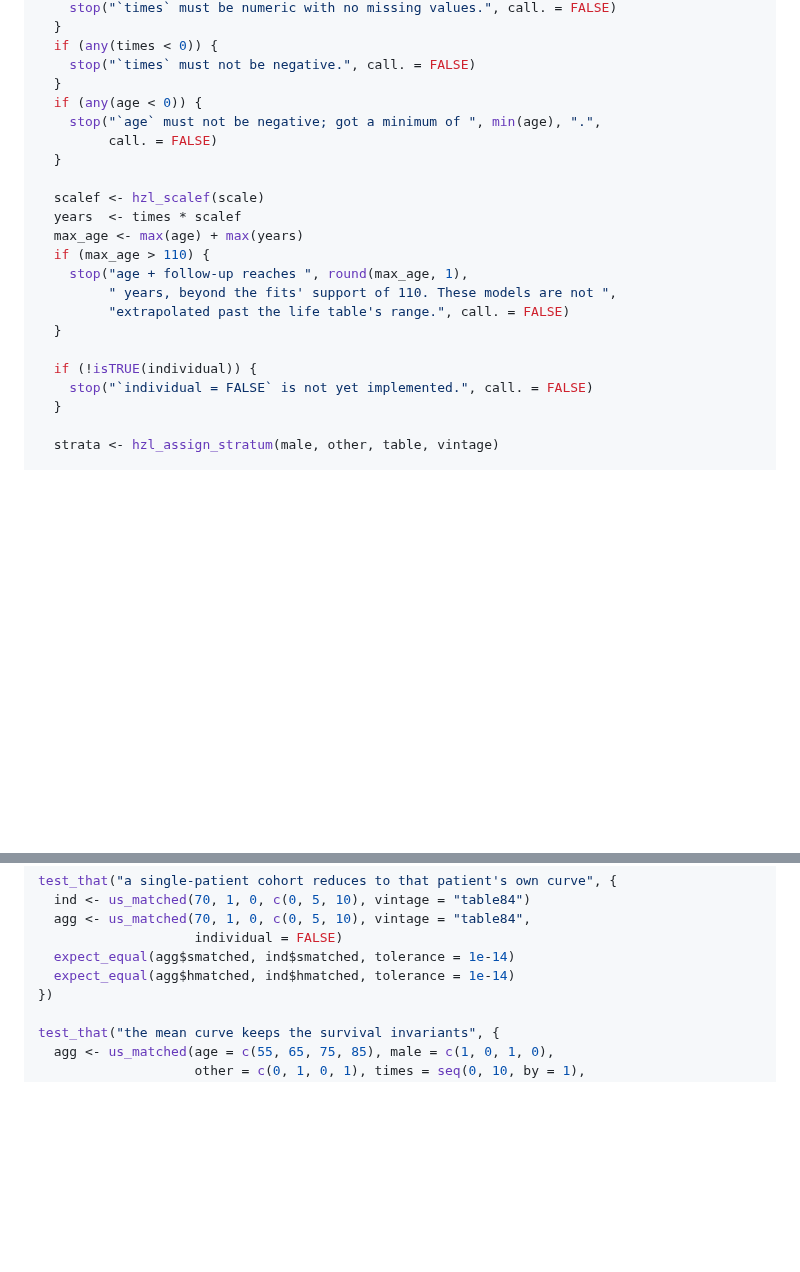
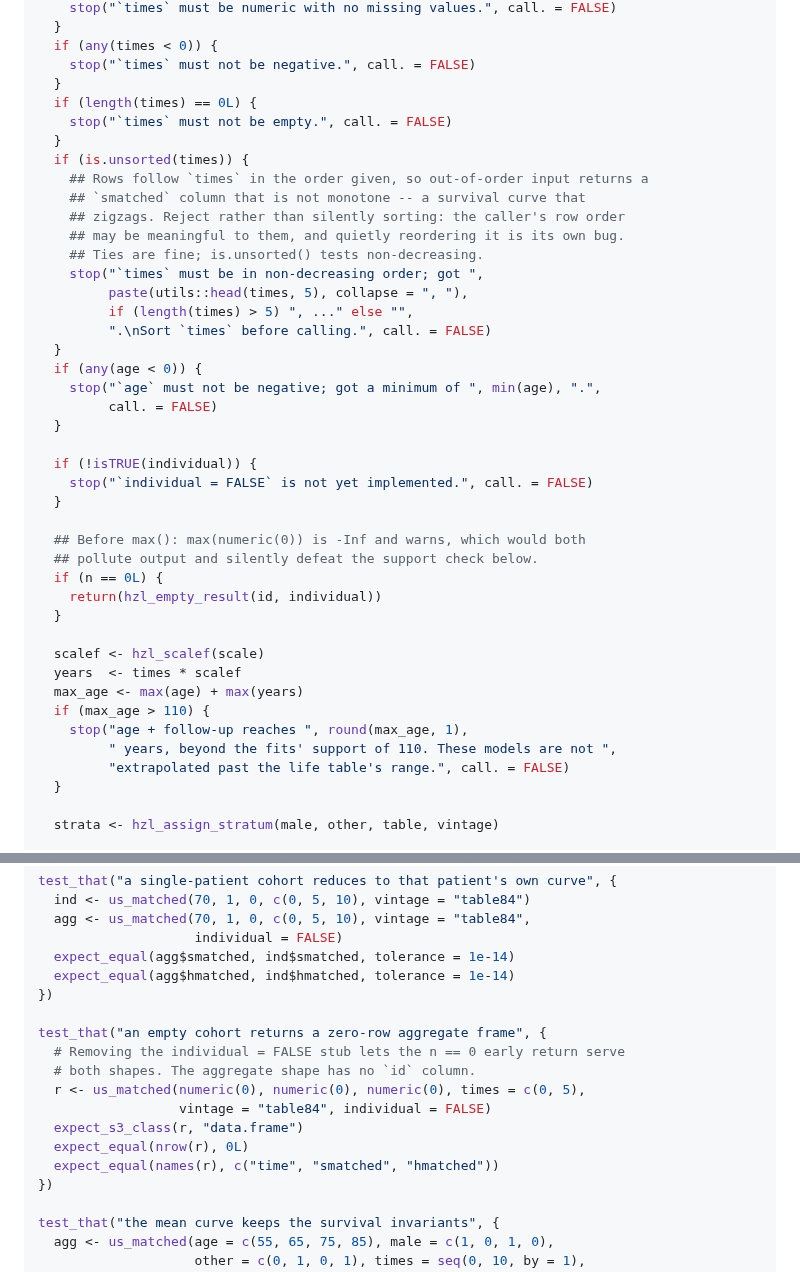
Before and after one commit to ehrlinger/hvtiRlifetables, a Markdown page: docs/plans/2026-08-14-hvtirlifetables-implementation.md, 2 parts joined by grey strips. Rendered like a GitHub page; blank space fills up the shorter version.

```diff
--- a/docs/plans/2026-08-14-hvtirlifetables-implementation.md
+++ b/docs/plans/2026-08-14-hvtirlifetables-implementation.md
@@ -1317,9 +1368,33 @@ us_matched <- function(age, male, other, times,
   if (any(times < 0)) {
     stop("`times` must not be negative.", call. = FALSE)
   }
+  if (length(times) == 0L) {
+    stop("`times` must not be empty.", call. = FALSE)
+  }
+  if (is.unsorted(times)) {
+    ## Rows follow `times` in the order given, so out-of-order input returns a
+    ## `smatched` column that is not monotone -- a survival curve that
+    ## zigzags. Reject rather than silently sorting: the caller's row order
+    ## may be meaningful to them, and quietly reordering it is its own bug.
+    ## Ties are fine; is.unsorted() tests non-decreasing.
+    stop("`times` must be in non-decreasing order; got ",
+         paste(utils::head(times, 5), collapse = ", "),
+         if (length(times) > 5) ", ..." else "",
+         ".\nSort `times` before calling.", call. = FALSE)
+  }
   if (any(age < 0)) {
     stop("`age` must not be negative; got a minimum of ", min(age), ".",
          call. = FALSE)
+  }
+
+  if (!isTRUE(individual)) {
+    stop("`individual = FALSE` is not yet implemented.", call. = FALSE)
+  }
+
+  ## Before max(): max(numeric(0)) is -Inf and warns, which would both
+  ## pollute output and silently defeat the support check below.
+  if (n == 0L) {
+    return(hzl_empty_result(id, individual))
   }
 
   scalef <- hzl_scalef(scale)
@@ -1329,10 +1404,6 @@ us_matched <- function(age, male, other, times,
     stop("age + follow-up reaches ", round(max_age, 1),
          " years, beyond the fits' support of 110. These models are not ",
          "extrapolated past the life table's range.", call. = FALSE)
-  }
-
-  if (!isTRUE(individual)) {
-    stop("`individual = FALSE` is not yet implemented.", call. = FALSE)
   }
 
   strata <- hzl_assign_stratum(male, other, table, vintage)
@@ -1454,6 +1525,16 @@ test_that("a single-patient cohort reduces to that patient's own curve", {
                     individual = FALSE)
   expect_equal(agg$smatched, ind$smatched, tolerance = 1e-14)
   expect_equal(agg$hmatched, ind$hmatched, tolerance = 1e-14)
+})
+
+test_that("an empty cohort returns a zero-row aggregate frame", {
+  # Removing the individual = FALSE stub lets the n == 0 early return serve
+  # both shapes. The aggregate shape has no `id` column.
+  r <- us_matched(numeric(0), numeric(0), numeric(0), times = c(0, 5),
+                  vintage = "table84", individual = FALSE)
+  expect_s3_class(r, "data.frame")
+  expect_equal(nrow(r), 0L)
+  expect_equal(names(r), c("time", "smatched", "hmatched"))
 })
 
 test_that("the mean curve keeps the survival invariants", {
```
Also changed, not shown: other parts of docs/plans/2026-08-14-hvtirlifetables-implementation.md (+53 -2 lines).
